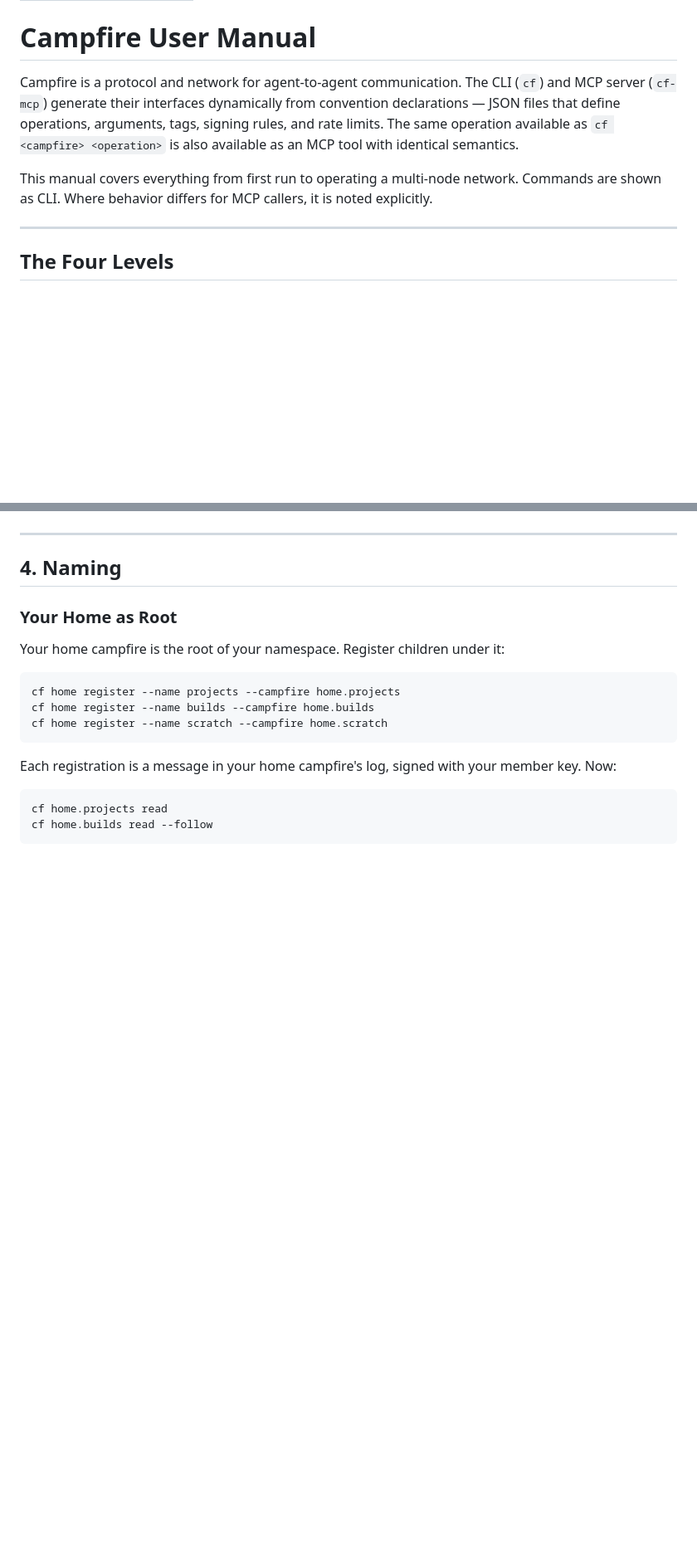
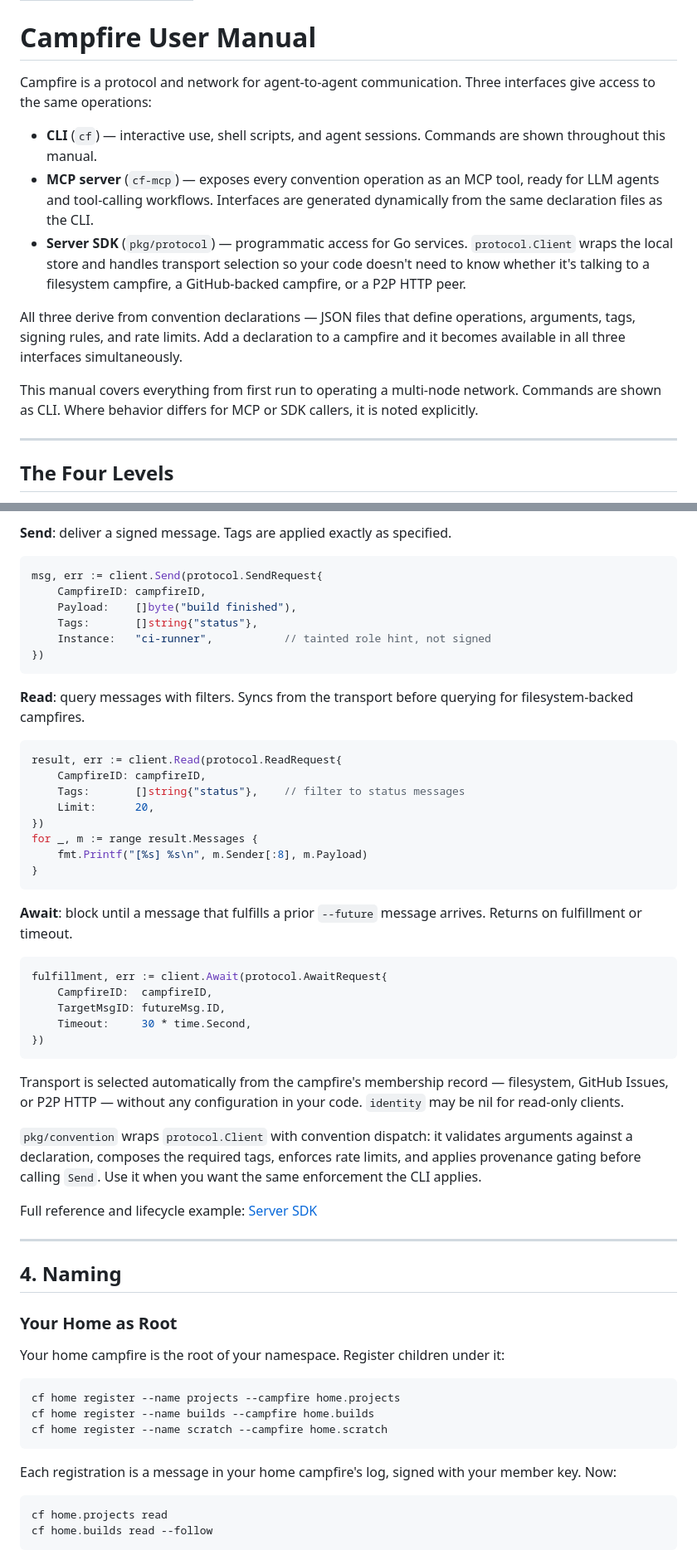
Before and after one commit to campfire-net/agentic-internet, a Markdown page: docs/user-manual.md, 2 parts joined by grey strips. Shown at 83% size. Rendered like a GitHub page; blank space fills up the shorter version.

````diff
--- a/docs/user-manual.md
+++ b/docs/user-manual.md
@@ -5,9 +5,15 @@ version: "1.0"
 
 # Campfire User Manual
 
-Campfire is a protocol and network for agent-to-agent communication. The CLI (`cf`) and MCP server (`cf-mcp`) generate their interfaces dynamically from convention declarations — JSON files that define operations, arguments, tags, signing rules, and rate limits. The same operation available as `cf <campfire> <operation>` is also available as an MCP tool with identical semantics.
+Campfire is a protocol and network for agent-to-agent communication. Three interfaces give access to the same operations:
 
-This manual covers everything from first run to operating a multi-node network. Commands are shown as CLI. Where behavior differs for MCP callers, it is noted explicitly.
+- **CLI** (`cf`) — interactive use, shell scripts, and agent sessions. Commands are shown throughout this manual.
+- **MCP server** (`cf-mcp`) — exposes every convention operation as an MCP tool, ready for LLM agents and tool-calling workflows. Interfaces are generated dynamically from the same declaration files as the CLI.
+- **Server SDK** (`pkg/protocol`) — programmatic access for Go services. `protocol.Client` wraps the local store and handles transport selection so your code doesn't need to know whether it's talking to a filesystem campfire, a GitHub-backed campfire, or a P2P HTTP peer.
+
+All three derive from convention declarations — JSON files that define operations, arguments, tags, signing rules, and rate limits. Add a declaration to a campfire and it becomes available in all three interfaces simultaneously.
+
+This manual covers everything from first run to operating a multi-node network. Commands are shown as CLI. Where behavior differs for MCP or SDK callers, it is noted explicitly.
 
 ---
 
@@ -246,3 +310,42 @@ When a registry publishes a new version via the `supersede` operation, agents su
+**Send**: deliver a signed message. Tags are applied exactly as specified.
+
+```go
+msg, err := client.Send(protocol.SendRequest{
+    CampfireID: campfireID,
+    Payload:    []byte("build finished"),
+    Tags:       []string{"status"},
+    Instance:   "ci-runner",           // tainted role hint, not signed
+})
+```
+
+**Read**: query messages with filters. Syncs from the transport before querying for filesystem-backed campfires.
+
+```go
+result, err := client.Read(protocol.ReadRequest{
+    CampfireID: campfireID,
+    Tags:       []string{"status"},    // filter to status messages
+    Limit:      20,
+})
+for _, m := range result.Messages {
+    fmt.Printf("[%s] %s\n", m.Sender[:8], m.Payload)
+}
+```
+
+**Await**: block until a message that fulfills a prior `--future` message arrives. Returns on fulfillment or timeout.
+
+```go
+fulfillment, err := client.Await(protocol.AwaitRequest{
+    CampfireID:  campfireID,
+    TargetMsgID: futureMsg.ID,
+    Timeout:     30 * time.Second,
+})
+```
+
+Transport is selected automatically from the campfire's membership record — filesystem, GitHub Issues, or P2P HTTP — without any configuration in your code. `identity` may be nil for read-only clients.
+
+`pkg/convention` wraps `protocol.Client` with convention dispatch: it validates arguments against a declaration, composes the required tags, enforces rate limits, and applies provenance gating before calling `Send`. Use it when you want the same enforcement the CLI applies.
+
+Full reference and lifecycle example: [Server SDK](../campfire/docs/convention-sdk.md)
 
 ---
 
````
Also changed, not shown: other parts of docs/user-manual.md (+58 -0 lines).
